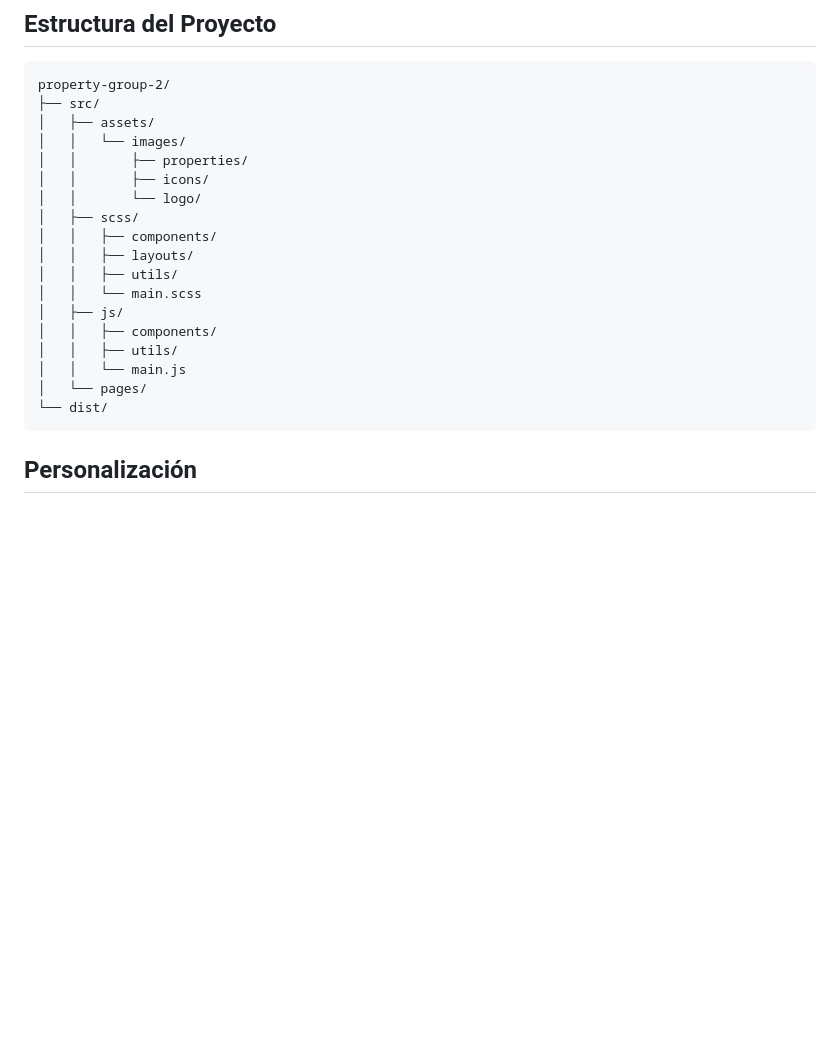
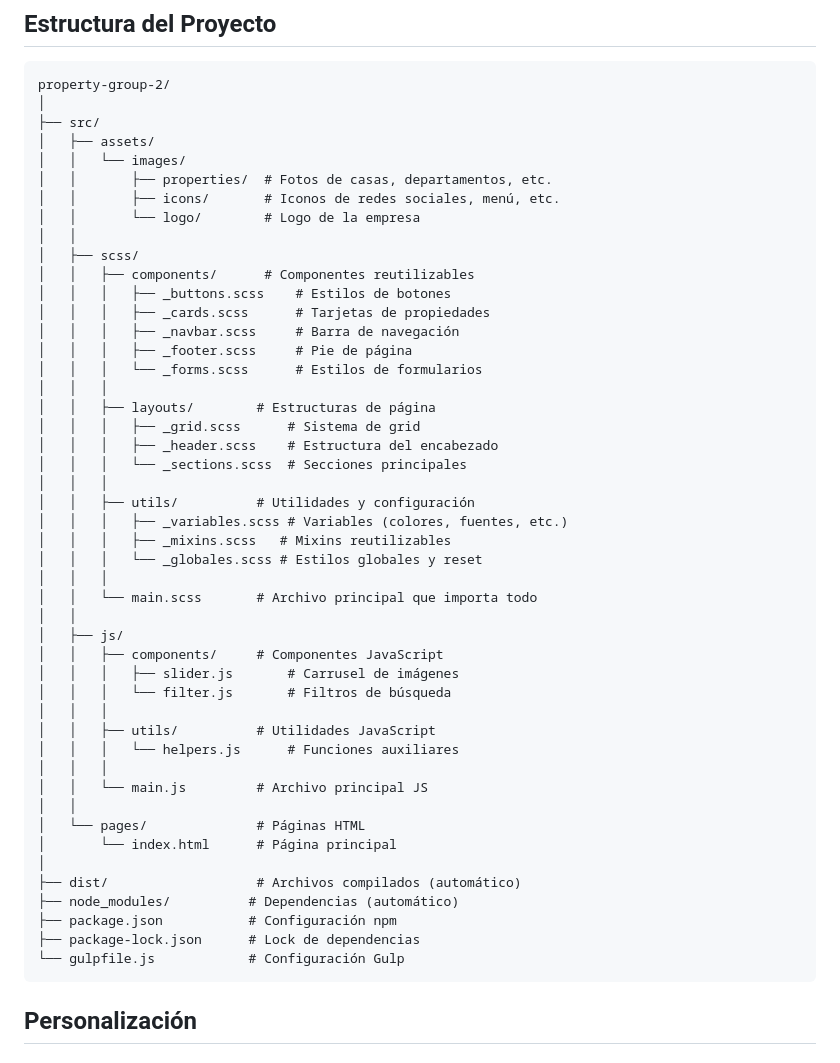
Before and after one commit to Angelrmatoz/property-group-2, a Markdown page: README.md, the part around the change. Drawn GitHub-style; blank space fills up the shorter version.

````diff
--- a/README.md
+++ b/README.md
@@ -64,23 +64,52 @@ npm start
 
 ```
 property-group-2/
+│
 ├── src/
 │   ├── assets/
 │   │   └── images/
-│   │       ├── properties/
-│   │       ├── icons/
-│   │       └── logo/
+│   │       ├── properties/  # Fotos de casas, departamentos, etc.
+│   │       ├── icons/       # Iconos de redes sociales, menú, etc.
+│   │       └── logo/        # Logo de la empresa
+│   │
 │   ├── scss/
-│   │   ├── components/
-│   │   ├── layouts/
-│   │   ├── utils/
-│   │   └── main.scss
+│   │   ├── components/      # Componentes reutilizables
+│   │   │   ├── _buttons.scss    # Estilos de botones
+│   │   │   ├── _cards.scss      # Tarjetas de propiedades
+│   │   │   ├── _navbar.scss     # Barra de navegación
+│   │   │   ├── _footer.scss     # Pie de página
+│   │   │   └── _forms.scss      # Estilos de formularios
+│   │   │
+│   │   ├── layouts/        # Estructuras de página
+│   │   │   ├── _grid.scss      # Sistema de grid
+│   │   │   ├── _header.scss    # Estructura del encabezado
+│   │   │   └── _sections.scss  # Secciones principales
+│   │   │
+│   │   ├── utils/          # Utilidades y configuración
+│   │   │   ├── _variables.scss # Variables (colores, fuentes, etc.)
+│   │   │   ├── _mixins.scss   # Mixins reutilizables
+│   │   │   └── _globales.scss # Estilos globales y reset
+│   │   │
+│   │   └── main.scss       # Archivo principal que importa todo
+│   │
 │   ├── js/
-│   │   ├── components/
-│   │   ├── utils/
-│   │   └── main.js
-│   └── pages/
-└── dist/
+│   │   ├── components/     # Componentes JavaScript
+│   │   │   ├── slider.js       # Carrusel de imágenes
+│   │   │   └── filter.js       # Filtros de búsqueda
+│   │   │
+│   │   ├── utils/          # Utilidades JavaScript
+│   │   │   └── helpers.js      # Funciones auxiliares
+│   │   │
+│   │   └── main.js         # Archivo principal JS
+│   │
+│   └── pages/              # Páginas HTML
+│       └── index.html      # Página principal
+│
+├── dist/                   # Archivos compilados (automático)
+├── node_modules/          # Dependencias (automático)
+├── package.json           # Configuración npm
+├── package-lock.json      # Lock de dependencias
+└── gulpfile.js            # Configuración Gulp
 ```
 
 ## Personalización
````
